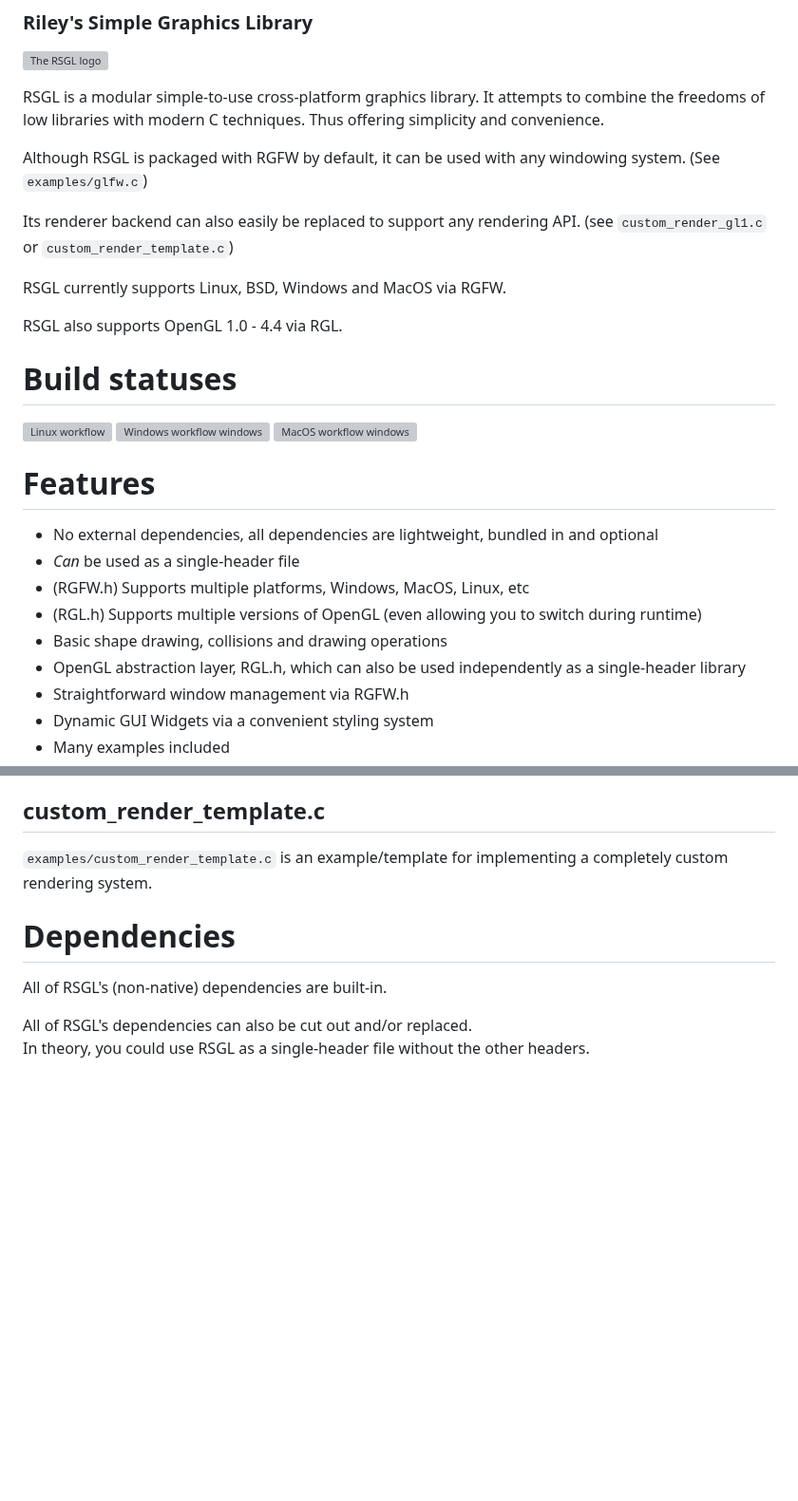
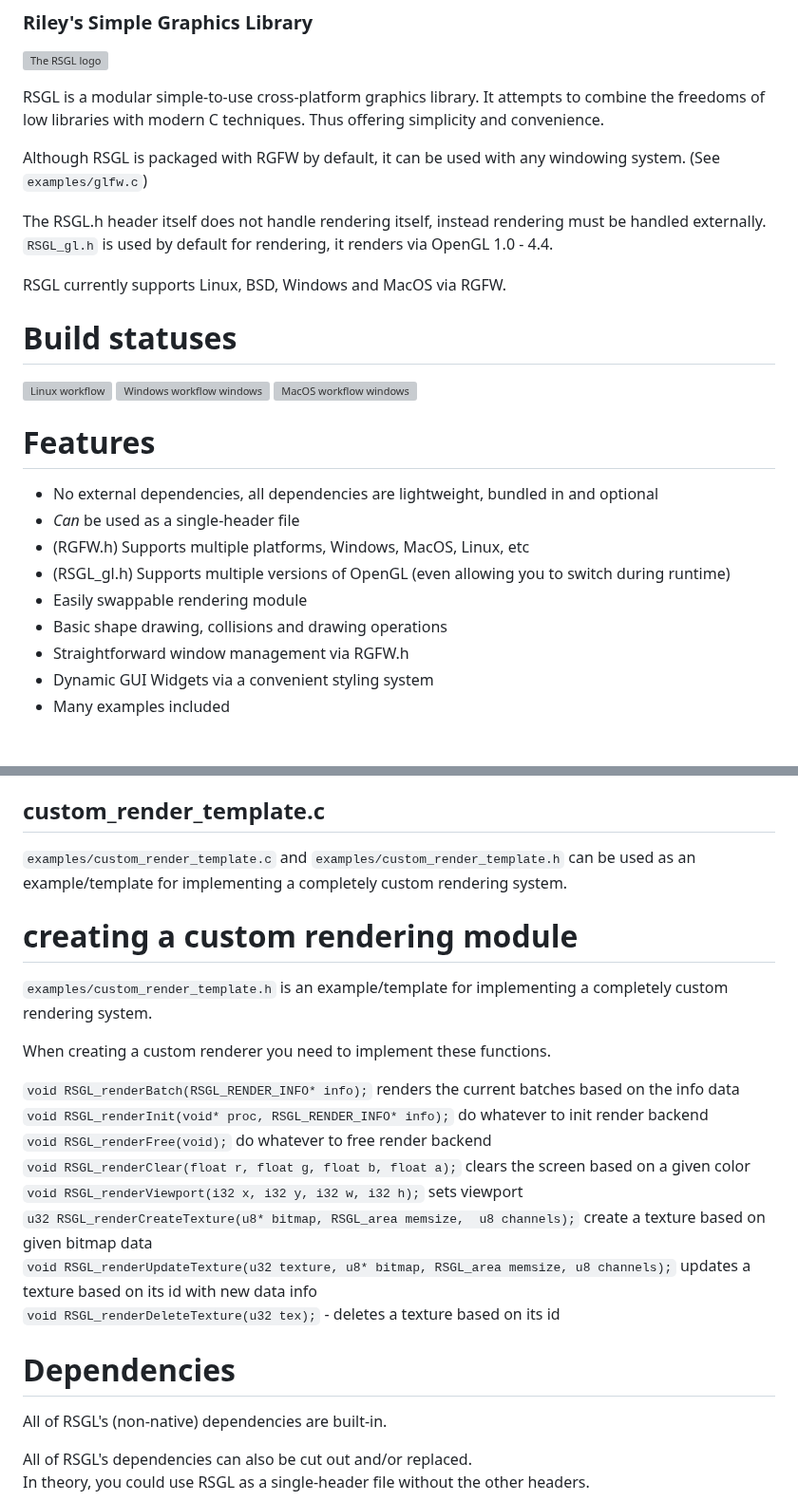
Before and after one commit to ColleagueRiley/RSGL, a Markdown page: README.md, 2 parts joined by grey strips. Shown at 95% size. Rendered like a GitHub page; blank space fills up the shorter version; grey boxes are pictures that could not be loaded.

```diff
--- a/README.md
+++ b/README.md
@@ -6,11 +6,9 @@ RSGL is a modular simple-to-use cross-platform graphics library. It attempts to
 
 Although RSGL is packaged with RGFW by default, it can be used with any windowing system. (See `examples/glfw.c`)
 
-Its renderer backend can also easily be replaced to support any rendering API. (see `custom_render_gl1.c` or  `custom_render_template.c`)
+The RSGL.h header itself does not handle rendering itself, instead rendering must be handled externally.  `RSGL_gl.h` is used by default for rendering, it renders via OpenGL 1.0 - 4.4.
 
 RSGL currently supports Linux, BSD, Windows and MacOS via RGFW.
-
-RSGL also supports OpenGL 1.0 - 4.4 via RGL.
 
 # Build statuses
 ![Linux workflow](https://github.com/ColleagueRiley/RSGL/actions/workflows/linux.yml/badge.svg)
@@ -21,9 +19,9 @@ RSGL also supports OpenGL 1.0 - 4.4 via RGL.
 - No external dependencies, all dependencies are lightweight, bundled in and optional
 - *Can* be used as a single-header file
 - (RGFW.h) Supports multiple platforms, Windows, MacOS, Linux, etc
-- (RGL.h) Supports multiple versions of OpenGL (even allowing you to switch during runtime)
+- (RSGL_gl.h) Supports multiple versions of OpenGL (even allowing you to switch during runtime)
+- Easily swappable rendering module
 - Basic shape drawing, collisions and drawing operations
-- OpenGL abstraction layer, RGL.h, which can also be used independently as a single-header library
 - Straightforward window management via RGFW.h
 - Dynamic GUI Widgets via a convenient styling system
 - Many examples included
@@ -187,7 +185,21 @@ There is also a switch button that allows you to toggle dark mode.
 `examples/custom_render_gl1.c` is an example that shows how you'd implement a custom rendering system.
 
 ## custom_render_template.c
-`examples/custom_render_template.c` is an example/template for implementing a completely custom rendering system.
+`examples/custom_render_template.c` and `examples/custom_render_template.h` can be used as an example/template for implementing a completely custom rendering system.
+
+# creating a custom rendering module
+`examples/custom_render_template.h` is an example/template for implementing a completely custom rendering system.
+
+When creating a custom renderer you need to implement these functions.
+
+`void RSGL_renderBatch(RSGL_RENDER_INFO* info);` renders the current batches based on the info data\
+`void RSGL_renderInit(void* proc, RSGL_RENDER_INFO* info);` do whatever to init render backend\
+`void RSGL_renderFree(void);`  do whatever to free render backend\
+`void RSGL_renderClear(float r, float g, float b, float a);` clears the screen based on a given color\
+`void RSGL_renderViewport(i32 x, i32 y, i32 w, i32 h);` sets viewport\
+`u32 RSGL_renderCreateTexture(u8* bitmap, RSGL_area memsize,  u8 channels);` create a texture based on given bitmap data\
+`void RSGL_renderUpdateTexture(u32 texture, u8* bitmap, RSGL_area memsize, u8 channels);` updates a texture based on its id with new data info\
+`void RSGL_renderDeleteTexture(u32 tex);` - deletes a texture based on its id
 
 # Dependencies
   All of RSGL's (non-native) dependencies are built-in.
```
Also changed, not shown: other parts of README.md (+0 -6 lines).
